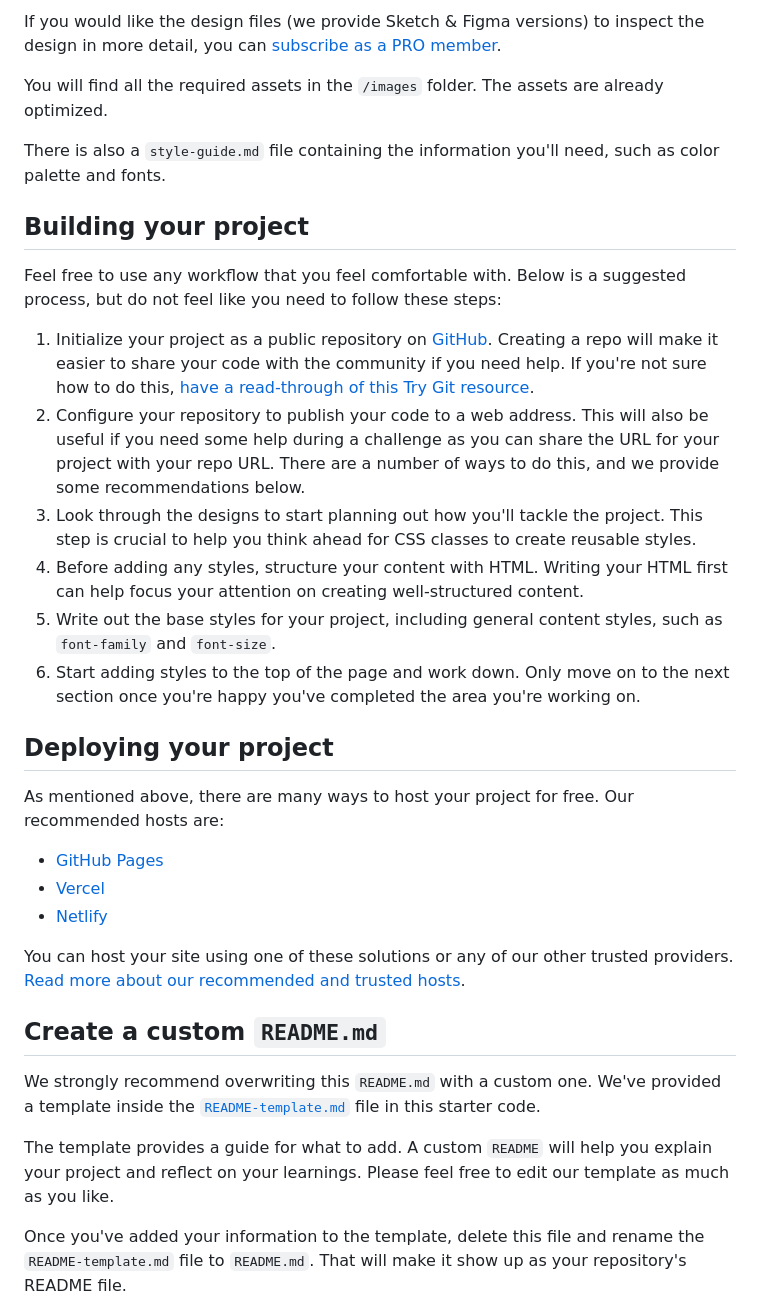
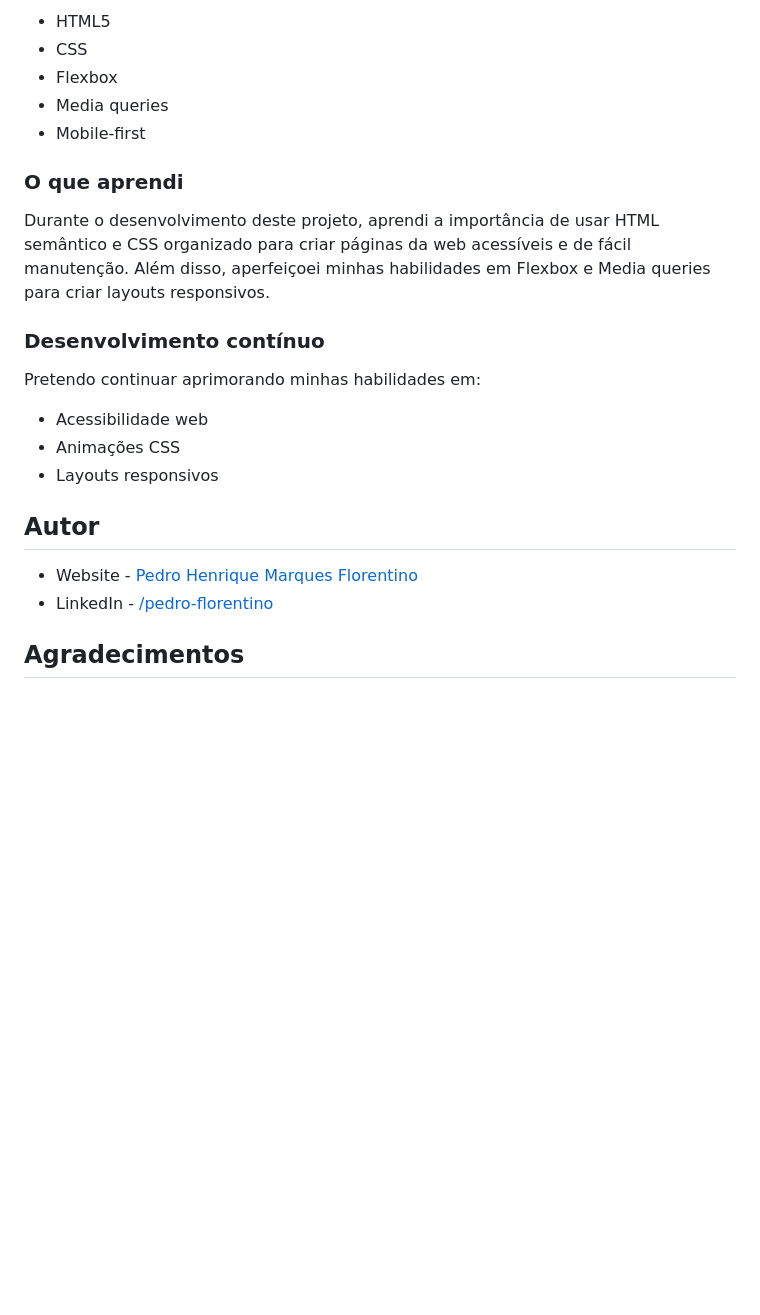
Before and after one commit to pedro-florentino/social-proof-section-master, a Markdown page: README.md, the part around the change printed below. Drawn GitHub-style; blank space fills up the shorter version.

```diff
--- a/README.md
+++ b/README.md
@@ -30,36 +40,25 @@ The designs are in JPG static format. Using JPGs will mean that you'll need to u
 
-If you would like the design files (we provide Sketch & Figma versions) to inspect the design in more detail, you can [subscribe as a PRO member](https://www.frontendmentor.io/pro).
+- HTML5
+- CSS
+- Flexbox
+- Media queries
+- Mobile-first
 
-You will find all the required assets in the `/images` folder. The assets are already optimized.
+### O que aprendi
 
-There is also a `style-guide.md` file containing the information you'll need, such as color palette and fonts.
+Durante o desenvolvimento deste projeto, aprendi a importância de usar HTML semântico e CSS organizado para criar páginas da web acessíveis e de fácil manutenção. Além disso, aperfeiçoei minhas habilidades em Flexbox e Media queries para criar layouts responsivos.
 
-## Building your project
+### Desenvolvimento contínuo
 
-Feel free to use any workflow that you feel comfortable with. Below is a suggested process, but do not feel like you need to follow these steps:
+Pretendo continuar aprimorando minhas habilidades em:
+- Acessibilidade web
+- Animações CSS
+- Layouts responsivos
 
-1. Initialize your project as a public repository on [GitHub](https://github.com/). Creating a repo will make it easier to share your code with the community if you need help. If you're not sure how to do this, [have a read-through of this Try Git resource](https://try.github.io/).
-2. Configure your repository to publish your code to a web address. This will also be useful if you need some help during a challenge as you can share the URL for your project with your repo URL. There are a number of ways to do this, and we provide some recommendations below.
-3. Look through the designs to start planning out how you'll tackle the project. This step is crucial to help you think ahead for CSS classes to create reusable styles.
-4. Before adding any styles, structure your content with HTML. Writing your HTML first can help focus your attention on creating well-structured content.
-5. Write out the base styles for your project, including general content styles, such as `font-family` and `font-size`.
-6. Start adding styles to the top of the page and work down. Only move on to the next section once you're happy you've completed the area you're working on.
+## Autor
 
-## Deploying your project
+- Website - [Pedro Henrique Marques Florentino](https://github.com/pedro-florentino)
+- LinkedIn - [/pedro-florentino](https://www.linkedin.com/in/pedro-henrique-marques-florentino/)
 
-As mentioned above, there are many ways to host your project for free. Our recommended hosts are:
+## Agradecimentos
 
-- [GitHub Pages](https://pages.github.com/)
-- [Vercel](https://vercel.com/)
-- [Netlify](https://www.netlify.com/)
-
-You can host your site using one of these solutions or any of our other trusted providers. [Read more about our recommended and trusted hosts](https://medium.com/frontend-mentor/frontend-mentor-trusted-hosting-providers-bf000dfebe).
-
-## Create a custom `README.md`
-
-We strongly recommend overwriting this `README.md` with a custom one. We've provided a template inside the [`README-template.md`](./README-template.md) file in this starter code.
-
-The template provides a guide for what to add. A custom `README` will help you explain your project and reflect on your learnings. Please feel free to edit our template as much as you like.
-
-Once you've added your information to the template, delete this file and rename the `README-template.md` file to `README.md`. That will make it show up as your repository's README file.
-
```
Also changed, not shown: other parts of README.md (+25 -40 lines), README-template.md (deleted, +0 -110 lines), style-guide.md (deleted, +0 -36 lines), images/screenshot.png (added), 1 other file.
